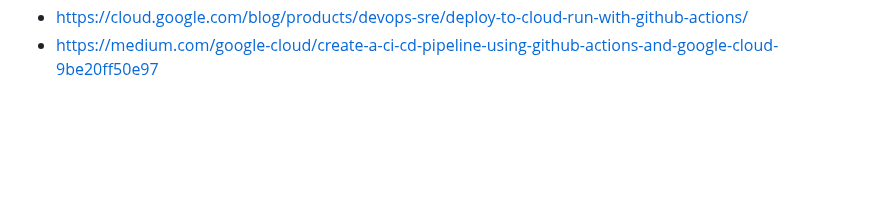
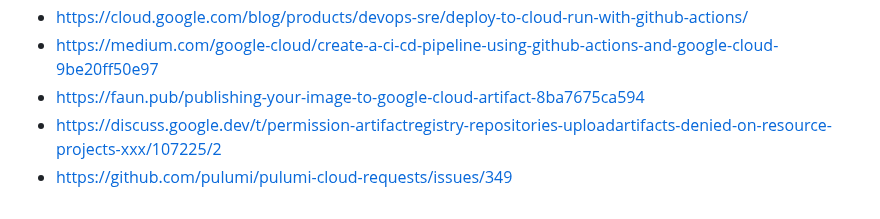
Before and after one commit to cheran99/End-to-End-DevSecOps-Pipeline-with-CI-CD, a Markdown page: README.md, the part around the change. Rendered like a GitHub page; blank space fills up the shorter version.

```diff
--- a/README.md
+++ b/README.md
@@ -790,3 +790,6 @@ Note: Never commit the JSON key file for the service account to the main branch
 - https://cloud.google.com/blog/products/devops-sre/using-github-actions-with-google-cloud-deploy
 - https://cloud.google.com/blog/products/devops-sre/deploy-to-cloud-run-with-github-actions/
 - https://medium.com/google-cloud/create-a-ci-cd-pipeline-using-github-actions-and-google-cloud-9be20ff50e97
+- https://faun.pub/publishing-your-image-to-google-cloud-artifact-8ba7675ca594
+- https://discuss.google.dev/t/permission-artifactregistry-repositories-uploadartifacts-denied-on-resource-projects-xxx/107225/2
+- https://github.com/pulumi/pulumi-cloud-requests/issues/349
```
